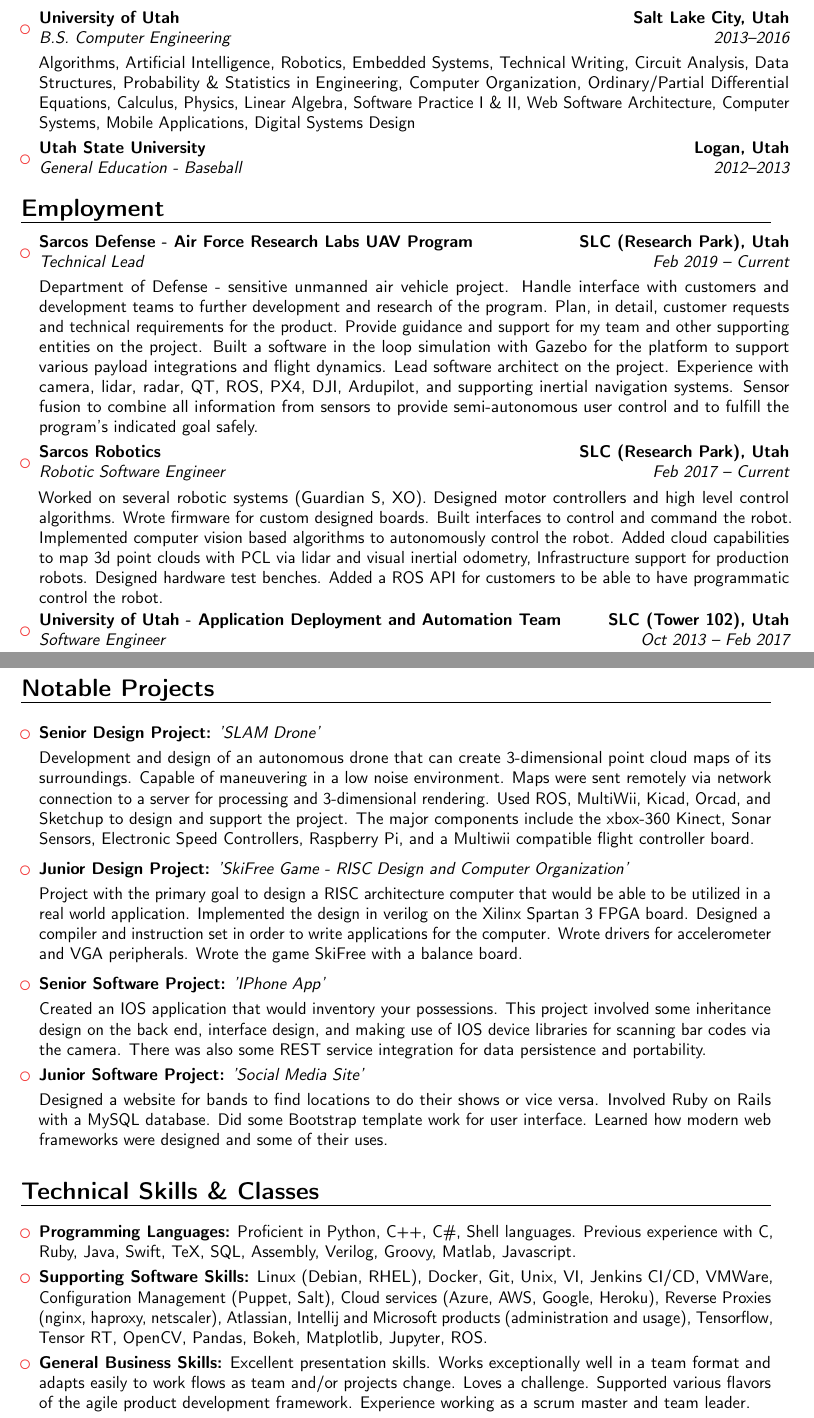
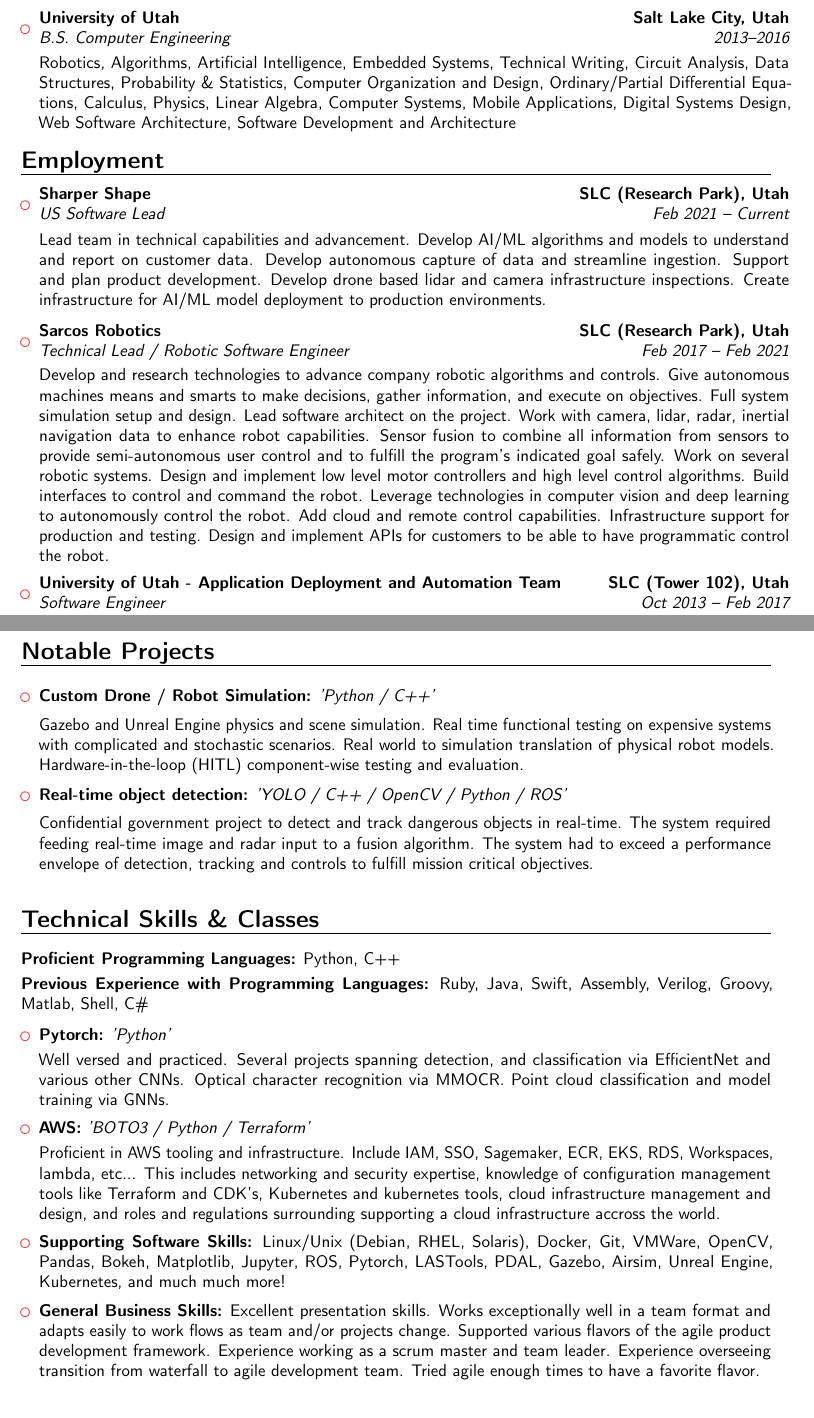
Before and after one commit to dustycodes/Resume, a LaTeX CV (main.tex): two parts of pages 1 and 2 of 3 before the commit and two parts of pages 1 and 2 of 2 after it, joined at a grey line, cut so that both start at the same text. Compiled offline with pdfLaTeX.

Commit message:
Updating

```diff
--- a/main.tex
+++ b/main.tex
@@ -20,7 +20,7 @@
 
 % personal data
 \name{Dusty}{Argyle}
-\title{Computer Engineer}                               % optional, remove / comment the line if not wanted
+\title{Software Engineer}                               % optional, remove / comment the line if not wanted
 \address{Salt Lake City, Utah}{}{}% optional, remove / comment the line if not wanted; the "postcode city" and and "country" arguments can be omitted or provided empty
 \phone[mobile]{(801) 879-1034}                   % optional, remove / comment the line if not wanted
 %\phone[fixed]{01234 123456}                    % optional, remove / comment the line if not wanted
@@ -60,11 +60,7 @@
 
 \begin{itemize}
 
-\item{\cventry{2013--2016}{B.S. Computer Engineering}{University of Utah}{Salt Lake City, Utah}{}{\vspace{3pt} Algorithms, Artificial Intelligence, Robotics, Embedded Systems, Technical Writing, Circuit Analysis, Data Structures, Probability \& Statistics in Engineering, Computer Organization, Ordinary/Partial Differential Equations, Calculus, Physics, Linear Algebra, Software Practice I \& II, Web Software Architecture, Computer Systems, Mobile Applications, Digital Systems Design}}
-
-\vspace{1pt}
-
-\item{\cventry{2012--2013}{General Education - Baseball}{Utah State University}{Logan, Utah}{}{}}  % arguments 3 to 6 can be left empty
+\item{\cventry{2013--2016}{B.S. Computer Engineering}{University of Utah}{Salt Lake City, Utah}{}{\vspace{3pt} Robotics, Algorithms, Artificial Intelligence, Embedded Systems, Technical Writing, Circuit Analysis, Data Structures, Probability \& Statistics, Computer Organization and Design, Ordinary/Partial Differential Equations, Calculus, Physics, Linear Algebra, Computer Systems, Mobile Applications, Digital Systems Design, Web Software Architecture, Software Development and Architecture}}
 
 \end{itemize}
 
@@ -74,17 +70,18 @@
 
 \begin{itemize}
 
-\item{\cventry{Feb 2019 -- Current}{Technical Lead}{Sarcos Defense - Air Force Research Labs UAV Program}{SLC (Research Park), Utah}{}{\vspace{3pt} Department of Defense - sensitive unmanned air vehicle project. Handle interface with customers and development teams to further development and research of the program. Plan, in detail, customer requests and technical requirements for the product. Provide guidance and support for my team and other supporting entities on the project. Built a software in the loop simulation with Gazebo for the platform to support various payload integrations and flight dynamics. Lead software architect on the project. Experience with camera, lidar, radar, QT, ROS, PX4, DJI, Ardupilot, and supporting inertial navigation systems. Sensor fusion to combine all information from sensors to provide semi-autonomous user control and to fulfill the program's indicated goal safely.}}
+\item{\cventry{Feb 2021 -- Current}{US Software Lead}{Sharper Shape}{SLC (Research Park), Utah}{}{\vspace{3pt} Lead team in technical capabilities and advancement. Develop AI/ML algorithms and models to understand and report on customer data. Develop autonomous capture of data and streamline ingestion. Support and plan product development. Develop drone based lidar and camera infrastructure inspections. Create infrastructure for AI/ML model deployment to production environments. }}
 
-\vspace{1pt}
+\vspace{4pt}
 
-\item{\cventry{Feb 2017 -- Current}{Robotic Software Engineer}{Sarcos Robotics}{SLC (Research Park), Utah}{}{\vspace{3pt} Worked on several robotic systems (Guardian S, XO). Designed motor controllers and high level control algorithms. Wrote firmware for custom designed boards. Built interfaces to control and command the robot. Implemented computer vision based algorithms to autonomously control the robot. Added cloud capabilities to map 3d point clouds with PCL via lidar and visual inertial odometry, Infrastructure support for production robots. Designed hardware test benches. Added a ROS API for customers to be able to have programmatic control the robot.}}
+\item{\cventry{Feb 2017 -- Feb 2021}{Technical Lead / Robotic Software Engineer}{Sarcos Robotics}{SLC (Research Park), Utah}{}{\vspace{3pt} Develop and research technologies to advance company robotic algorithms and controls. Give autonomous machines means and smarts to make decisions, gather information, and execute on objectives. Full system simulation setup and design. Lead software architect on the project. Work with camera, lidar, radar, inertial navigation data to enhance robot capabilities. Sensor fusion to combine all information from sensors to provide semi-autonomous user control and to fulfill the program's indicated goal safely. Work on several robotic systems. Design and implement low level motor controllers and high level control algorithms. Build interfaces to control and command the robot. Leverage technologies in computer vision and deep learning to autonomously control the robot. Add cloud and remote control capabilities. Infrastructure support for production and testing. Design and implement APIs for customers to be able to have programmatic control the robot.}}
 
-\vspace{1pt}
+\vspace{4pt}
 
-\item{\cventry{Oct 2013 -- Feb 2017}{Software Engineer}{University of Utah - Application Deployment and Automation Team}{SLC (Tower 102), Utah}{}{\vspace{3pt} Designed, built and demonstrated new technologies to various groups around campus for potential implementation. Integrated and automated for Java development teams. Designed development processes to leverage continuous integration tools. Used configuration management tools to build and deploy sustainable and reliable web services on development and production infrastructures. 3rd party integrations. Developed RESTful web services. Practiced agile development. First group to containerize applications in Docker.}}
 
-\vspace{1pt}
+\item{\cventry{Oct 2013 -- Feb 2017}{Software Engineer}{University of Utah - Application Deployment and Automation Team}{SLC (Tower 102), Utah}{}{\vspace{3pt} Design, build and demonstrate new technologies to various groups around campus for potential adaptation. Integrat and automat for Java development teams. Design development processes to leverage continuous integration tools. Use configuration management tools to build and deploy sustainable and reliable web services on development and production infrastructures. 3rd party integration. Develope RESTful web services. Practice agile development. Containerize applications.}}
+
+\vspace{4pt}
 
 \end{itemize}
 \vspace{2pt}
@@ -95,63 +92,59 @@
 
 \begin{itemize}
 
-\item{\textbf{Senior Design Project:} \textit{'SLAM Drone'}
+\item{\textbf{Custom Drone / Robot Simulation:} \textit{'Python / C++'}
 
-\vspace{3pt}
+\vspace{5pt}
 
-\small{Development and design of an autonomous drone that can create 3-dimensional point cloud maps of its surroundings. Capable of maneuvering in a low noise environment. Maps were sent remotely via network connection to a server for processing and 3-dimensional rendering. Used ROS, MultiWii, Kicad, Orcad, and Sketchup to design and support the project. The major components include the xbox-360 Kinect, Sonar Sensors, Electronic Speed Controllers, Raspberry Pi, and a Multiwii compatible flight controller board.}}
+\small{Gazebo and Unreal Engine physics and scene simulation. Real time functional testing on expensive systems with complicated and stochastic scenarios. Real world to simulation translation of physical robot models. Hardware-in-the-loop (HITL) component-wise testing and evaluation.}}
 
 \vspace{6pt}
 
-\item{\textbf{Junior Design Project:} \textit{'SkiFree Game - RISC Design and Computer Organization'}
+\item{\textbf{Real-time object detection:} \textit{'YOLO / C++ / OpenCV / Python / ROS'}
 
-\vspace{3pt}
+\vspace{5pt}
 
-\small{Project with the primary goal to design a RISC architecture computer that would be able to be utilized in a real world application. Implemented the design in verilog on the Xilinx Spartan 3 FPGA board. Designed a compiler and instruction set in order to write applications for the computer. Wrote drivers for accelerometer and VGA peripherals. Wrote the game SkiFree with a balance board.}}
+\small{Confidential government project to detect and track dangerous objects in real-time. The system required feeding real-time image and radar input  to a fusion algorithm. The system had to exceed a performance envelope of detection, tracking and controls to fulfill mission critical objectives. }}
 
 \vspace{6pt}
-
-\item{\textbf{Senior Software Project:} \textit{'IPhone App'}
-
-\vspace{3pt}
-
-\small{Created an IOS application that would inventory your possessions. This project involved some inheritance design on the back end, interface design, and making use of IOS device libraries for scanning bar codes via the camera. There was also some REST service integration for data persistence and portability. }}
-
-\vspace{3pt}
-
-\item{\textbf{Junior Software Project:} \textit{'Social Media Site'}
-
-\vspace{3pt}
-
-\small{Designed a website for bands to find locations to do their shows or vice versa. Involved Ruby on Rails with a MySQL database. Did some Bootstrap template work for user interface. Learned how modern web frameworks were designed and some of their uses. }}
-
-\vspace{3pt}
 
 \end{itemize}
 
 \section{Technical Skills \& Classes}
 
+\vspace{2pt}
+
+\textbf{Proficient Programming Languages:} Python, C++
+
 \vspace{3pt}
+
+\textbf{Previous Experience with Programming Languages:} Ruby, Java, Swift, Assembly, Verilog, Groovy, Matlab, Shell, C\#
+
+\vspace{6pt}
 
 \begin{itemize}
 
-\item \textbf{Programming Languages:} Proficient in Python, C++, C\#, Shell languages. Previous experience with C, Ruby, Java, Swift, TeX, SQL, Assembly, Verilog, Groovy, Matlab, Javascript.
+\item{\textbf{Pytorch:} \textit{'Python'}
 
 \vspace{3pt}
 
-\item \textbf{Supporting Software Skills:} Linux (Debian, RHEL), Docker, Git, Unix, VI, Jenkins CI/CD, VMWare, Configuration Management (Puppet, Salt), Cloud services (Azure, AWS, Google, Heroku), Reverse Proxies (nginx, haproxy, netscaler), Atlassian, Intellij and Microsoft products (administration and usage), Tensorflow, Tensor RT, OpenCV, Pandas, Bokeh, Matplotlib, Jupyter, ROS.
+\small{ Well versed and practiced. Several projects spanning detection, and classification via EfficientNet and various other CNNs. Optical character recognition via MMOCR. Point cloud classification and model training via GNNs. }}
+
+\vspace{5pt}
+
+\item{\textbf{AWS:} \textit{'BOTO3 / Python / Terraform'}
 
 \vspace{3pt}
 
-\item \textbf{General Business Skills:} Excellent presentation skills. Works exceptionally well in a team format and adapts easily to work flows as team and/or projects change. Loves a challenge. Supported various flavors of the agile product development framework. Experience working as a scrum master and team leader.
+\small{ Proficient in AWS tooling and infrastructure. Include IAM, SSO, Sagemaker, ECR, EKS, RDS, Workspaces, lambda, etc... This includes networking and security expertise, knowledge of configuration management tools like Terraform and CDK's, Kubernetes and kubernetes tools, cloud infrastructure management and design, and roles and regulations surrounding supporting a cloud infrastructure accross the world.  }}
 
-\vspace{3pt}
+\vspace{5pt}
 
-\item \textbf{Formal Training:} University Education, Red Hat 7, VMTurbo, Puppet Practitioner, ITIL, Udacity Sensor Fusion Course. Part 107 pilot.
+\item \textbf{Supporting Software Skills:} Linux/Unix (Debian, RHEL, Solaris), Docker, Git, VMWare, OpenCV, Pandas, Bokeh, Matplotlib, Jupyter, ROS, Pytorch, LASTools, PDAL, Gazebo, Airsim, Unreal Engine, Kubernetes, and much much more!
 
-\vspace{3pt}
+\vspace{5pt}
 
-\item \textbf{System Administration Experience:} Linux, Unix, Windows, Cloud based (AWS, Azure, Google), Kubernetes, Docker swarm, Bitbucket, Jira, Confluence, Jenkins, Gitlab, Postgres, MYSQL, OracleDB, etc...
+\item \textbf{General Business Skills:} Excellent presentation skills. Works exceptionally well in a team format and adapts easily to work flows as team and/or projects change. Supported various flavors of the agile product development framework. Experience working as a scrum master and team leader. Experience overseeing transition from waterfall to agile development team. Tried agile enough times to have a favorite flavor.
 
 \end{itemize}
 
```
Also changed, not shown: DustyResume.pdf, main.tex (10 more changed lines).
